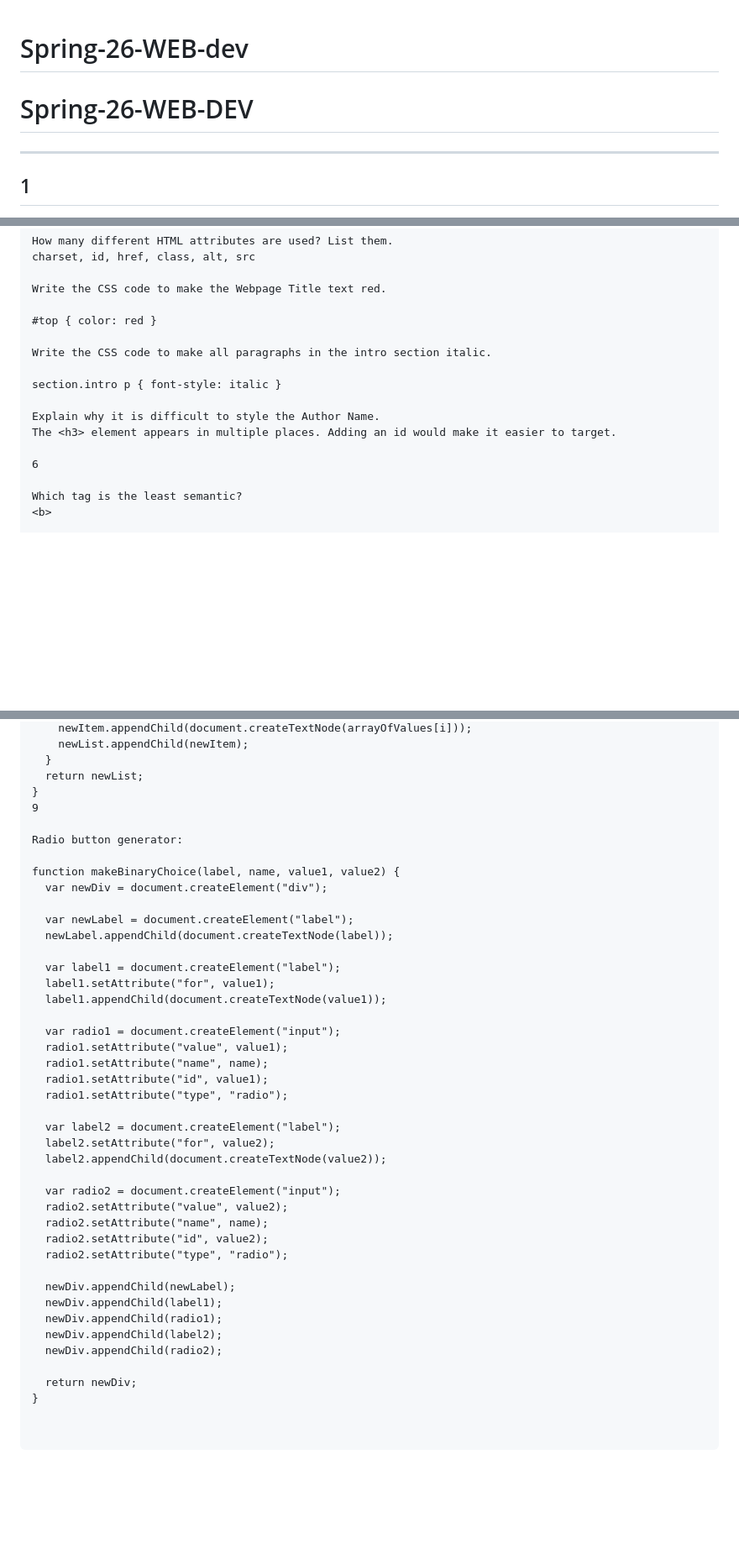
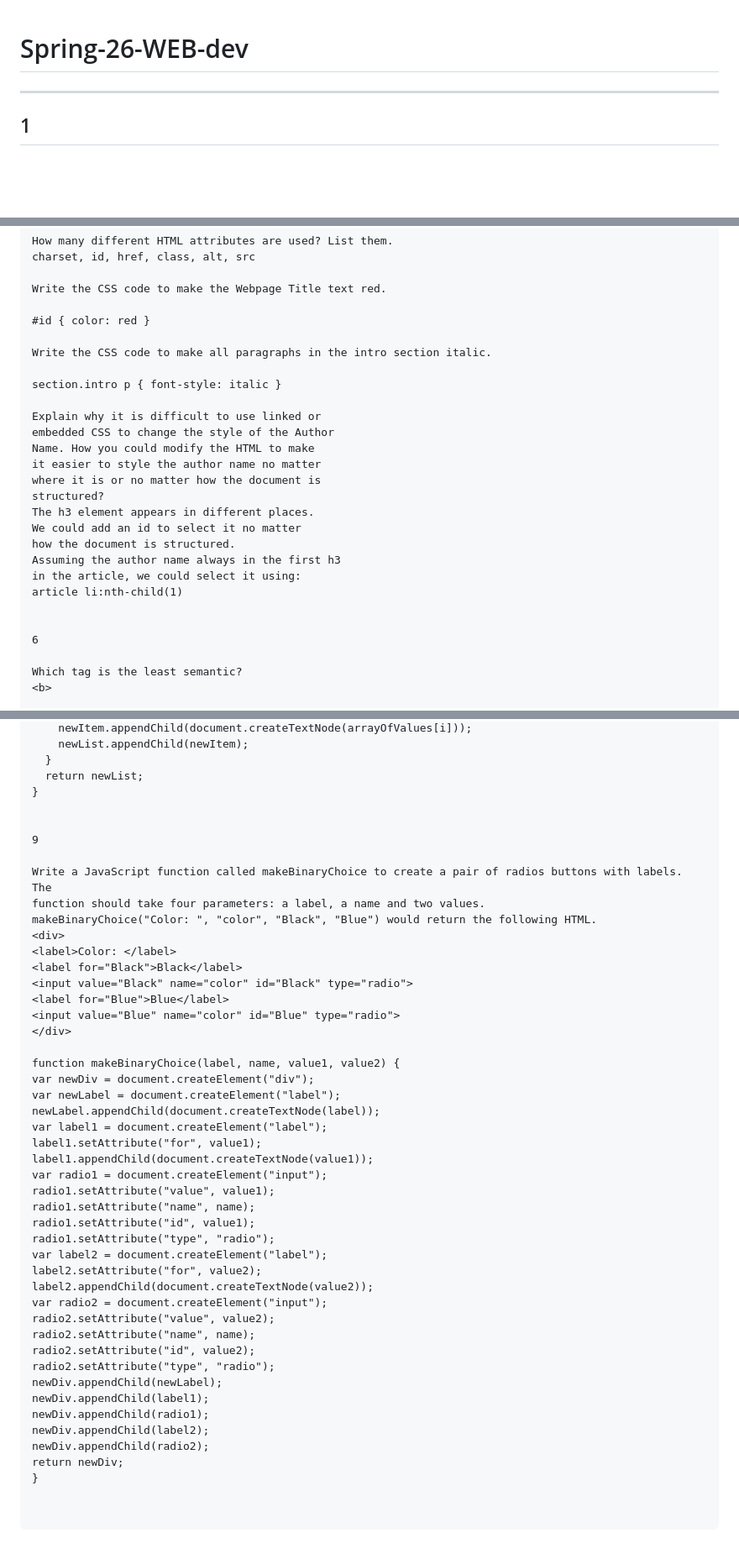
Before and after one commit to Raenell-Holder/Spring-26-WEB-dEV, a Markdown page: README.md, 3 parts joined by grey strips. Shown at 84% size. GitHub-like rendering; blank space fills up the shorter version.

Commit message:
Update README formatting and fix syntax errors
Refactor README content for clarity and consistency.

```diff
--- a/README.md
+++ b/README.md
@@ -1,6 +1,4 @@
 # Spring-26-WEB-dev
-# Spring-26-WEB-DEV
-
 ---
 
 ## 1
@@ -198,14 +195,25 @@ charset, id, href, class, alt, src
 
 Write the CSS code to make the Webpage Title text red.
 
-#top { color: red }
+#id { color: red }
 
 Write the CSS code to make all paragraphs in the intro section italic.
 
 section.intro p { font-style: italic }
 
-Explain why it is difficult to style the Author Name.
-The <h3> element appears in multiple places. Adding an id would make it easier to target.
+Explain why it is difficult to use linked or
+embedded CSS to change the style of the Author
+Name. How you could modify the HTML to make
+it easier to style the author name no matter
+where it is or no matter how the document is
+structured?
+The h3 element appears in different places.
+We could add an id to select it no matter
+how the document is structured.
+Assuming the author name always in the first h3
+in the article, we could select it using:
+article li:nth-child(1)
+
 
 6
 
@@ -321,41 +333,45 @@ function makeList(arrayOfValues, type) {
   }
   return newList;
 }
+
+
 9
 
-Radio button generator:
+Write a JavaScript function called makeBinaryChoice to create a pair of radios buttons with labels. The
+function should take four parameters: a label, a name and two values.
+makeBinaryChoice("Color: ", "color", "Black", "Blue") would return the following HTML.
+<div>
+<label>Color: </label>
+<label for="Black">Black</label>
+<input value="Black" name="color" id="Black" type="radio">
+<label for="Blue">Blue</label>
+<input value="Blue" name="color" id="Blue" type="radio">
+</div>
 
 function makeBinaryChoice(label, name, value1, value2) {
-  var newDiv = document.createElement("div");
-
-  var newLabel = document.createElement("label");
-  newLabel.appendChild(document.createTextNode(label));
-
-  var label1 = document.createElement("label");
-  label1.setAttribute("for", value1);
-  label1.appendChild(document.createTextNode(value1));
-
-  var radio1 = document.createElement("input");
-  radio1.setAttribute("value", value1);
-  radio1.setAttribute("name", name);
-  radio1.setAttribute("id", value1);
-  radio1.setAttribute("type", "radio");
-
-  var label2 = document.createElement("label");
-  label2.setAttribute("for", value2);
-  label2.appendChild(document.createTextNode(value2));
-
-  var radio2 = document.createElement("input");
-  radio2.setAttribute("value", value2);
-  radio2.setAttribute("name", name);
-  radio2.setAttribute("id", value2);
-  radio2.setAttribute("type", "radio");
-
-  newDiv.appendChild(newLabel);
-  newDiv.appendChild(label1);
-  newDiv.appendChild(radio1);
-  newDiv.appendChild(label2);
-  newDiv.appendChild(radio2);
-
-  return newDiv;
+var newDiv = document.createElement("div");
+var newLabel = document.createElement("label");
+newLabel.appendChild(document.createTextNode(label));
+var label1 = document.createElement("label");
+label1.setAttribute("for", value1);
+label1.appendChild(document.createTextNode(value1));
+var radio1 = document.createElement("input");
+radio1.setAttribute("value", value1);
+radio1.setAttribute("name", name);
+radio1.setAttribute("id", value1);
+radio1.setAttribute("type", "radio");
+var label2 = document.createElement("label");
+label2.setAttribute("for", value2);
+label2.appendChild(document.createTextNode(value2));
+var radio2 = document.createElement("input");
+radio2.setAttribute("value", value2);
+radio2.setAttribute("name", name);
+radio2.setAttribute("id", value2);
+radio2.setAttribute("type", "radio");
+newDiv.appendChild(newLabel);
+newDiv.appendChild(label1);
+newDiv.appendChild(radio1);
+newDiv.appendChild(label2);
+newDiv.appendChild(radio2);
+return newDiv;
 }
```
Also changed, not shown: other parts of README.md (+7 -4 lines).
